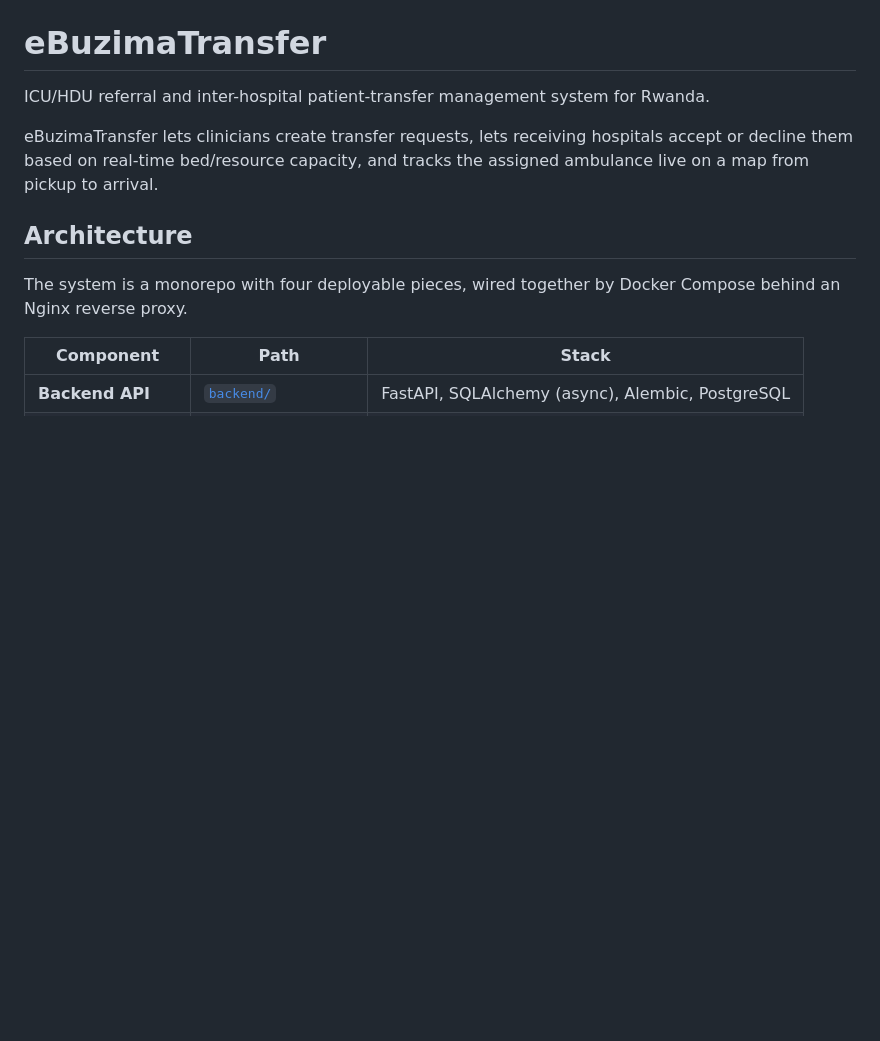
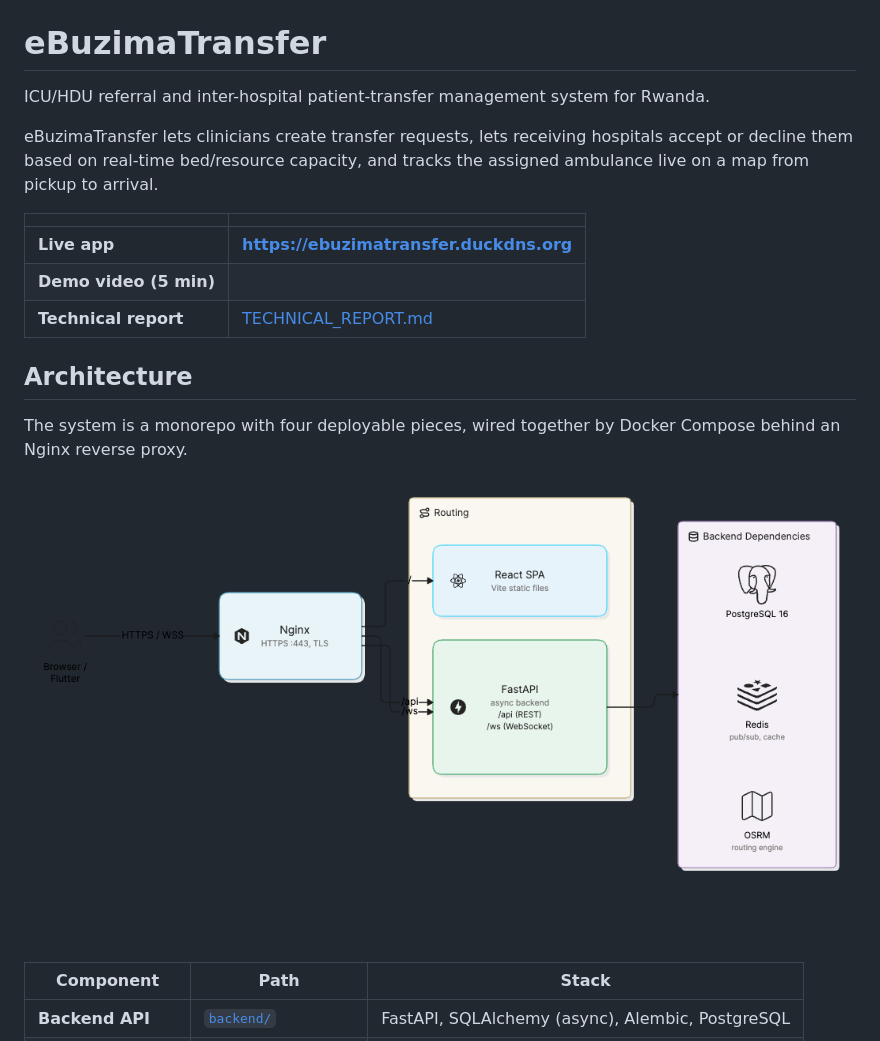
Before and after one commit to IrakozeLoraine/ebuzimatransfer, a Markdown page: README.md, the part around one of its changes. Rendered like a GitHub page; pictures changed too: docs/architecture.png (added); blank space fills up the shorter version.

```diff
--- a/README.md
+++ b/README.md
@@ -6,10 +6,18 @@ eBuzimaTransfer lets clinicians create transfer requests, lets receiving
 hospitals accept or decline them based on real-time bed/resource capacity, and
 tracks the assigned ambulance live on a map from pickup to arrival.
 
+| | |
+| --- | --- |
+| **Live app** | **https://ebuzimatransfer.duckdns.org** |
+| **Demo video (5 min)** |  |
+| **Technical report** | [TECHNICAL_REPORT.md](TECHNICAL_REPORT.md) |
+
 ## Architecture
 
 The system is a monorepo with four deployable pieces, wired together by Docker
 Compose behind an Nginx reverse proxy.
+
+![alt text](docs/architecture.png)
 
 | Component           | Path                  | Stack                                            |
 | ------------------- | --------------------- | ------------------------------------------------ |
```
Also changed, not shown: other parts of README.md (+82 -13 lines), docs/TECHNICAL_REPORT.md (added, +324 -0 lines), 9 other files.
